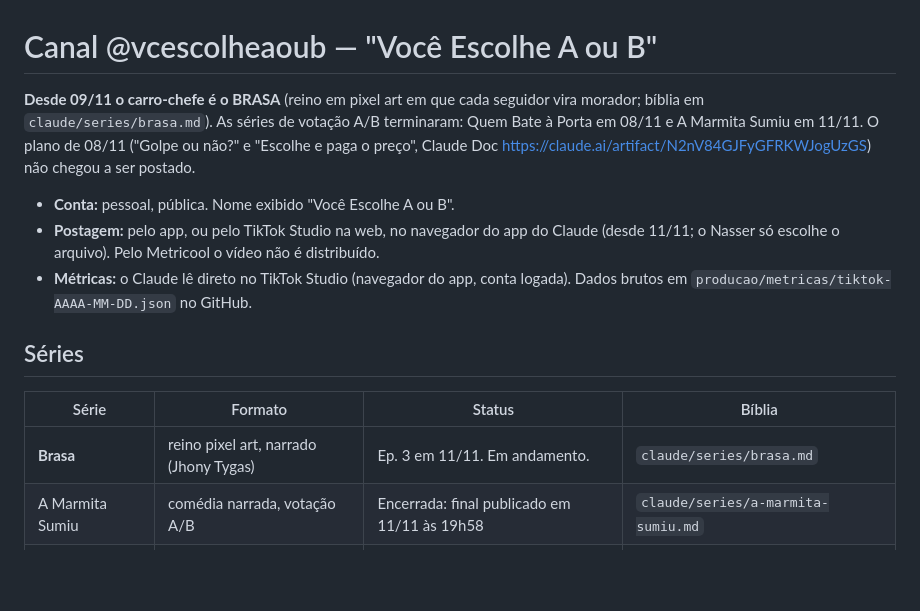
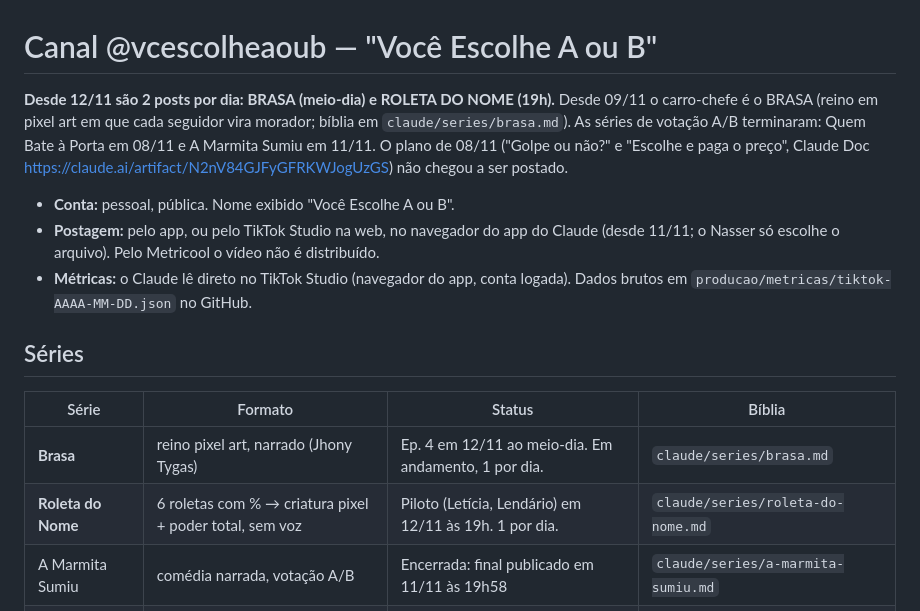
Before and after one commit to nasserthehamad/nasserthehamad.github.io, a Markdown page: producao/canal-vcescolheaoub.md, the part around the change. Rendered like a GitHub page; blank space fills up the shorter version.

Commit message:
Canal: Roleta do Nome na tabela de series
Co-Authored-By: Claude Opus 5.5 <noreply@anthropic.com>
Claude-Session: https://claude.ai/code/session_01XfaN9gDRBqL3HLH3nehadv

```diff
--- a/producao/canal-vcescolheaoub.md
+++ b/producao/canal-vcescolheaoub.md
@@ -1,6 +1,6 @@
 # Canal @vcescolheaoub — "Você Escolhe A ou B"
 
-**Desde 09/11 o carro-chefe é o BRASA** (reino em pixel art em que cada seguidor vira morador; bíblia em
+**Desde 12/11 são 2 posts por dia: BRASA (meio-dia) e ROLETA DO NOME (19h).** Desde 09/11 o carro-chefe é o BRASA (reino em pixel art em que cada seguidor vira morador; bíblia em
 `claude/series/brasa.md`). As séries de votação A/B terminaram: Quem Bate à Porta em 08/11 e A Marmita Sumiu em 11/11.
 O plano de 08/11 ("Golpe ou não?" e "Escolhe e paga o preço", Claude Doc https://claude.ai/artifact/N2nV84GJFyGFRKWJogUzGS)
 não chegou a ser postado.
@@ -15,7 +15,8 @@ não chegou a ser postado.
 
 | Série | Formato | Status | Bíblia |
 | --- | --- | --- | --- |
-| **Brasa** | reino pixel art, narrado (Jhony Tygas) | Ep. 3 em 11/11. Em andamento. | `claude/series/brasa.md` |
+| **Brasa** | reino pixel art, narrado (Jhony Tygas) | Ep. 4 em 12/11 ao meio-dia. Em andamento, 1 por dia. | `claude/series/brasa.md` |
+| **Roleta do Nome** | 6 roletas com % → criatura pixel + poder total, sem voz | Piloto (Letícia, Lendário) em 12/11 às 19h. 1 por dia. | `claude/series/roleta-do-nome.md` |
 | A Marmita Sumiu | comédia narrada, votação A/B | Encerrada: final publicado em 11/11 às 19h58 | `claude/series/a-marmita-sumiu.md` |
 | Quem Bate à Porta | suspense narrado, votação A/B | Encerrada em 08/11 | `claude/series/quem-bate-a-porta.md` |
 | O Pix Errado | narrada | Não postada | `claude/series/o-pix-errado.md` |
```
